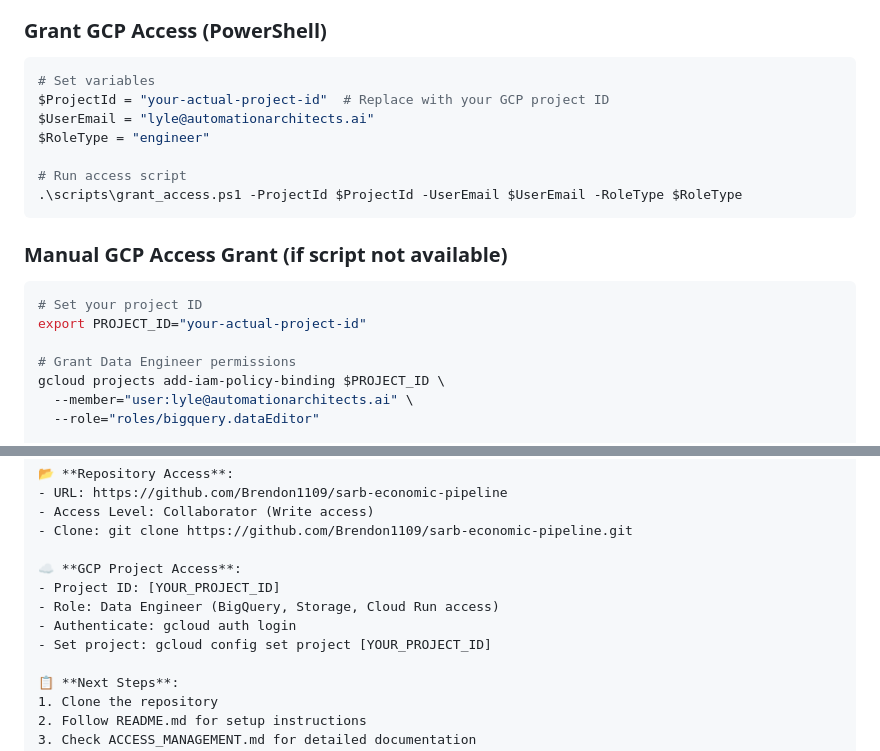
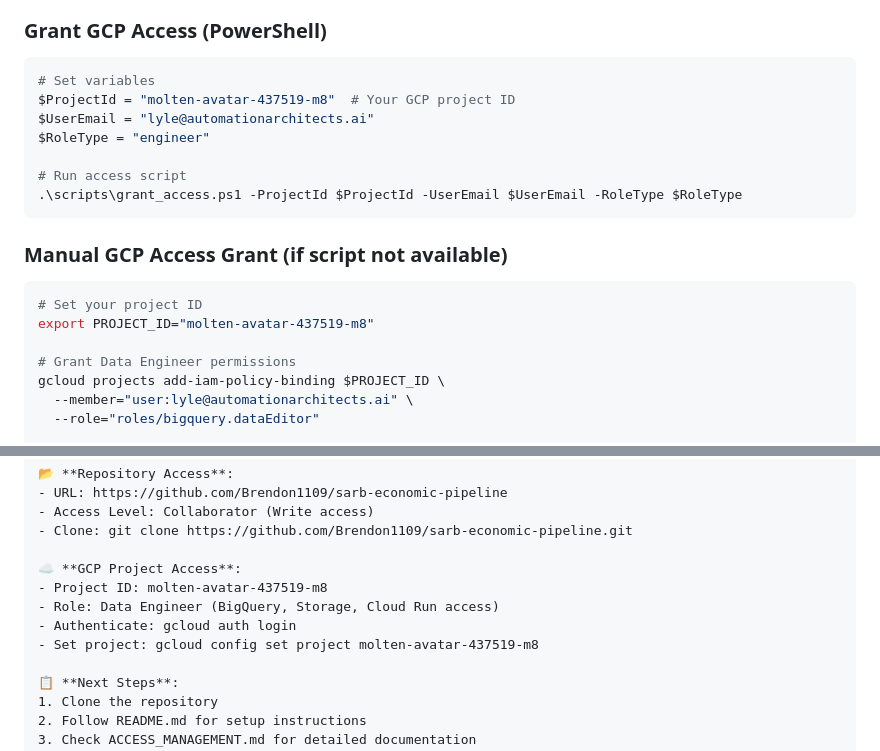
Before and after one commit to Brendon1109/sarb-economic-pipeline, a Markdown page: LYLE_ACCESS_SETUP.md, 2 parts joined by grey strips. Drawn GitHub-style.

Commit message:
Add GCP project setup instructions and update project ID references

````diff
--- a/LYLE_ACCESS_SETUP.md
+++ b/LYLE_ACCESS_SETUP.md
@@ -36,7 +36,7 @@ Based on the email domain `automationarchitects.ai`, Lyle appears to be a techni
 ### Grant GCP Access (PowerShell)
 ```powershell
 # Set variables
-$ProjectId = "your-actual-project-id"  # Replace with your GCP project ID
+$ProjectId = "molten-avatar-437519-m8"  # Your GCP project ID
 $UserEmail = "lyle@automationarchitects.ai"
 $RoleType = "engineer"
 
@@ -47,7 +47,7 @@ $RoleType = "engineer"
 ### Manual GCP Access Grant (if script not available)
 ```bash
 # Set your project ID
-export PROJECT_ID="your-actual-project-id"
+export PROJECT_ID="molten-avatar-437519-m8"
 
 # Grant Data Engineer permissions
 gcloud projects add-iam-policy-binding $PROJECT_ID \
@@ -101,10 +101,10 @@ You now have access to the SARB Economic Pipeline project:
 - Clone: git clone https://github.com/Brendon1109/sarb-economic-pipeline.git
 
 ☁️ **GCP Project Access**:
-- Project ID: [YOUR_PROJECT_ID]
+- Project ID: molten-avatar-437519-m8
 - Role: Data Engineer (BigQuery, Storage, Cloud Run access)
 - Authenticate: gcloud auth login
-- Set project: gcloud config set project [YOUR_PROJECT_ID]
+- Set project: gcloud config set project molten-avatar-437519-m8
 
 📋 **Next Steps**:
 1. Clone the repository
````
Also changed, not shown: GCP_PROJECT_SETUP.md (added, +147 -0 lines).
